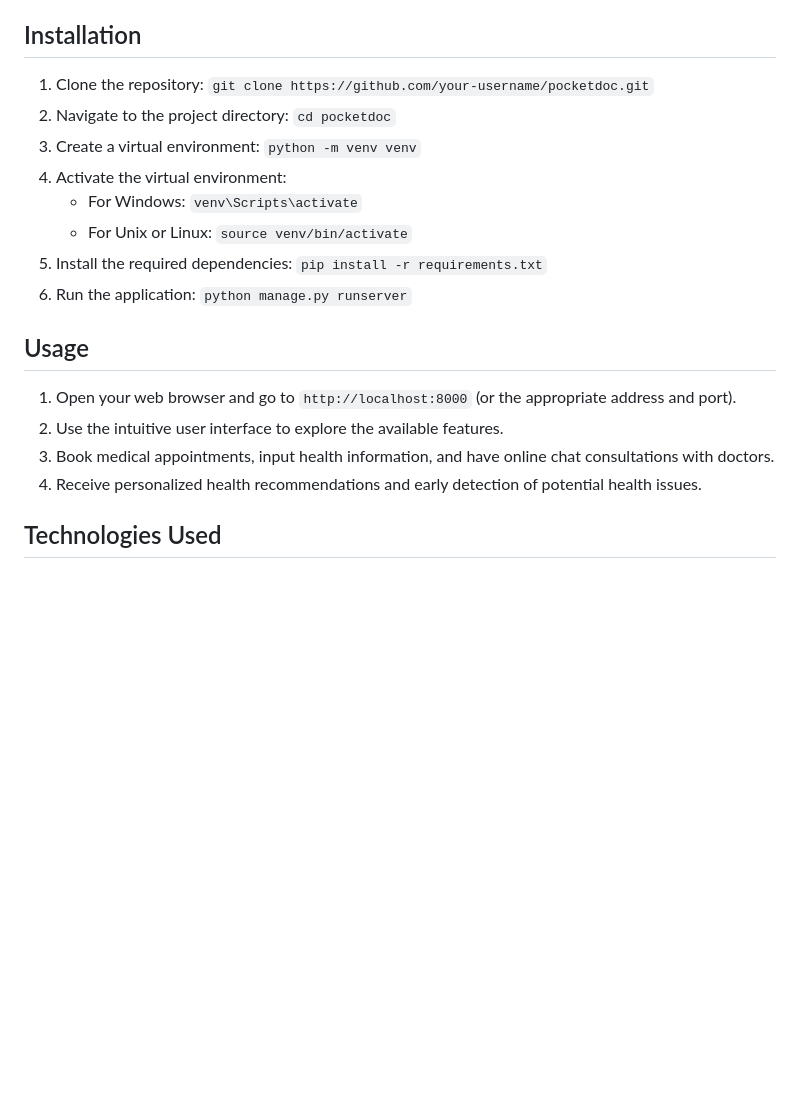
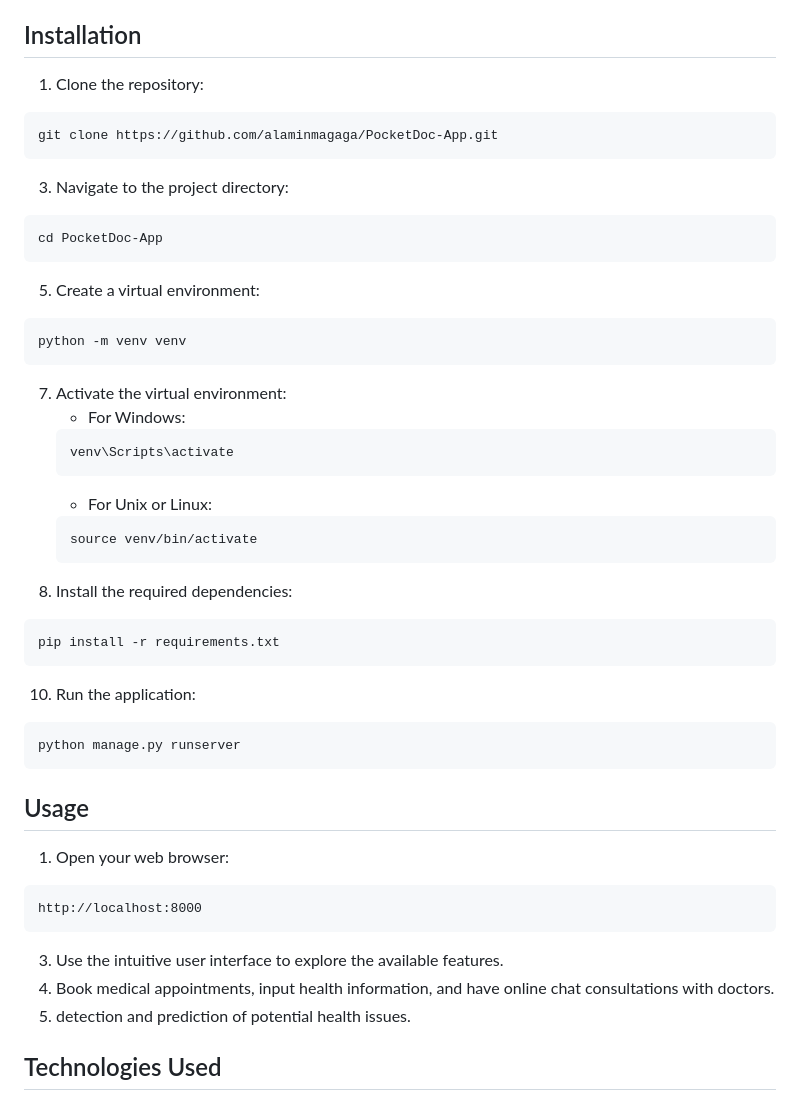
Before and after one commit to alaminmagaga/PocketDoc-App, a Markdown page: README.md, the part around the change. Rendered like a GitHub page; blank space fills up the shorter version.

````diff
--- a/README.md
+++ b/README.md
@@ -22,20 +22,44 @@ PocketDoc is an all-in-one health platform that aims to revolutionize the way pe
 - **Offline Functionality**: The platform includes offline functionality to ensure accessibility to healthcare services in areas with limited internet connectivity.
 
 ## Installation
-1. Clone the repository: `git clone https://github.com/your-username/pocketdoc.git`
-2. Navigate to the project directory: `cd pocketdoc`
-3. Create a virtual environment: `python -m venv venv`
-4. Activate the virtual environment:
-   - For Windows: `venv\Scripts\activate`
-   - For Unix or Linux: `source venv/bin/activate`
-5. Install the required dependencies: `pip install -r requirements.txt`
-6. Run the application: `python manage.py runserver`
+1. Clone the repository:
+ ```
+ git clone https://github.com/alaminmagaga/PocketDoc-App.git
+  ```
+3. Navigate to the project directory:
+ ```
+ cd PocketDoc-App
+  ```
+5. Create a virtual environment:
+ ```
+ python -m venv venv
+  ```
+7. Activate the virtual environment:
+   - For Windows:
+    ```
+    venv\Scripts\activate
+     ```
+   - For Unix or Linux:
+    ```
+    source venv/bin/activate
+     ```
+8. Install the required dependencies:
+ ```
+ pip install -r requirements.txt
+  ```
+10. Run the application:
+ ```
+ python manage.py runserver
+  ```
 
 ## Usage
-1. Open your web browser and go to `http://localhost:8000` (or the appropriate address and port).
-2. Use the intuitive user interface to explore the available features.
-3. Book medical appointments, input health information, and have online chat consultations with doctors.
-4. Receive personalized health recommendations and early detection of potential health issues.
+1. Open your web browser:
+  ```
+  http://localhost:8000
+   ```
+3. Use the intuitive user interface to explore the available features.
+4. Book medical appointments, input health information, and have online chat consultations with doctors.
+5. detection and prediction of potential health issues.
 
 ## Technologies Used
 - Django: Python web framework for building the application.
````
